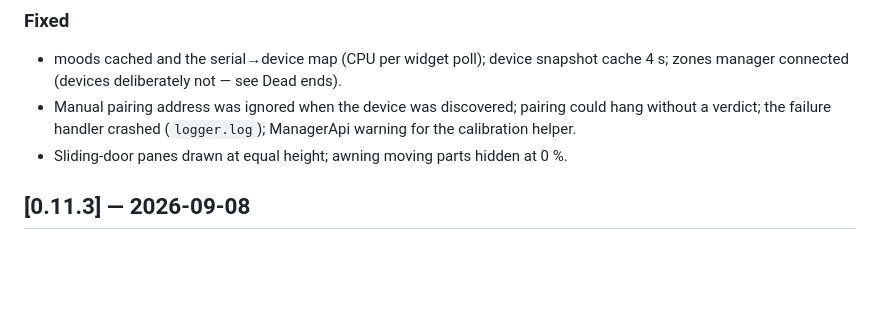
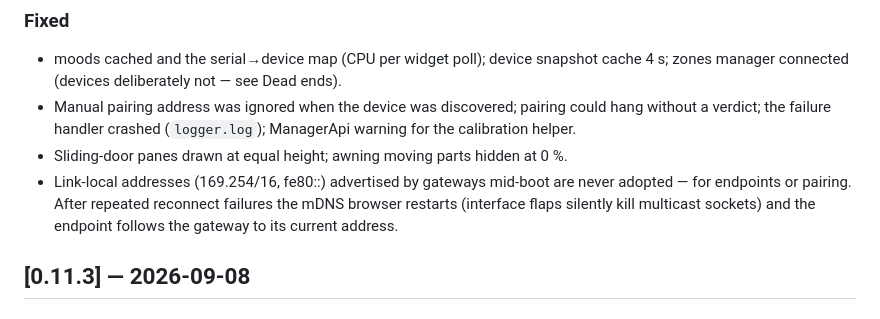
Before and after one commit to goncalb/com.legrand.hap, a Markdown page: CHANGELOG.md, the part around the change. GitHub-like rendering; blank space fills up the shorter version.

```diff
--- a/CHANGELOG.md
+++ b/CHANGELOG.md
@@ -44,6 +44,9 @@ All notable changes to this project are documented here. Versions follow [Semant
 - Manual pairing address was ignored when the device was discovered; pairing could hang without a verdict;
   the failure handler crashed (`logger.log`); ManagerApi warning for the calibration helper.
 - Sliding-door panes drawn at equal height; awning moving parts hidden at 0 %.
+- Link-local addresses (169.254/16, fe80::) advertised by gateways mid-boot are never adopted — for
+  endpoints or pairing. After repeated reconnect failures the mDNS browser restarts (interface flaps
+  silently kill multicast sockets) and the endpoint follows the gateway to its current address.
 
 ## [0.11.3] — 2026-09-08
 
```
Also changed, not shown: README.md (+12 -2 lines), docs/images/roadmap-watering-outputs.png (added), docs/images/roadmap-watering.png (added), 5 other files.
